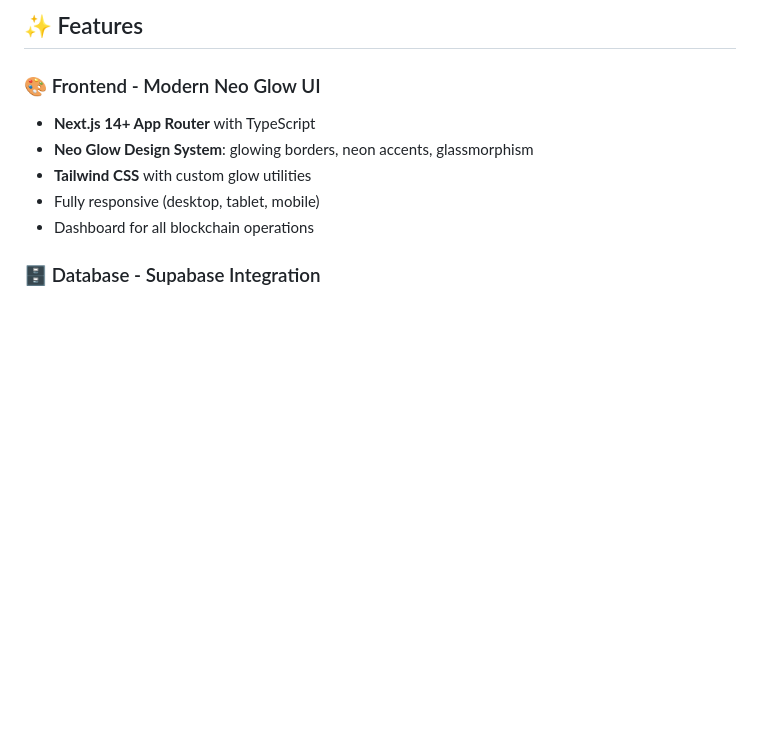
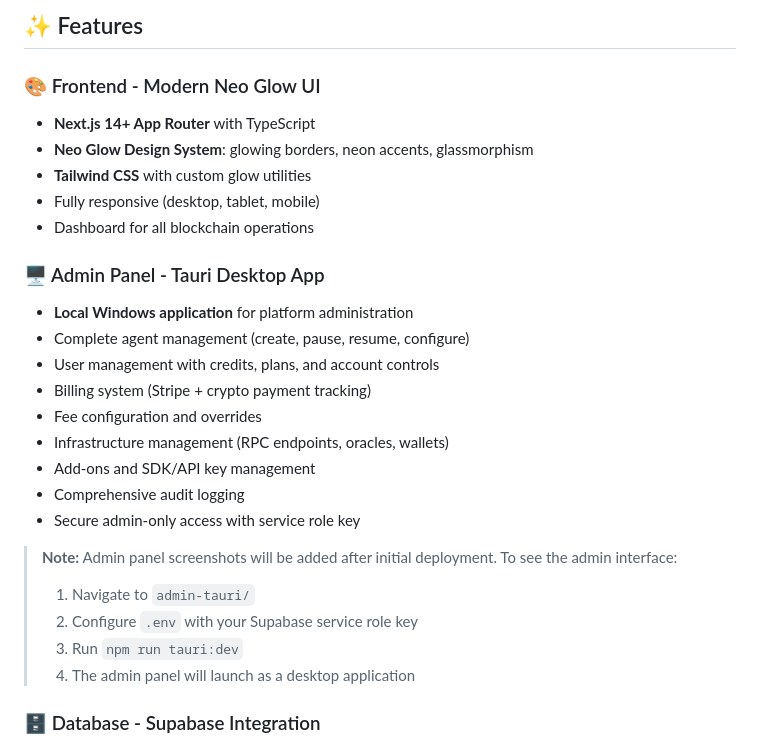
Before and after one commit to SMSDAO/Agentic, a Markdown page: README.md, the part around one of its changes. Rendered like a GitHub page; blank space fills up the shorter version.

```diff
--- a/README.md
+++ b/README.md
@@ -15,6 +15,23 @@ A comprehensive full-stack Web3 platform featuring Neo Glow design, AI-powered a
 - **Tailwind CSS** with custom glow utilities
 - Fully responsive (desktop, tablet, mobile)
 - Dashboard for all blockchain operations
+
+### 🖥️ Admin Panel - Tauri Desktop App
+- **Local Windows application** for platform administration
+- Complete agent management (create, pause, resume, configure)
+- User management with credits, plans, and account controls
+- Billing system (Stripe + crypto payment tracking)
+- Fee configuration and overrides
+- Infrastructure management (RPC endpoints, oracles, wallets)
+- Add-ons and SDK/API key management
+- Comprehensive audit logging
+- Secure admin-only access with service role key
+
+> **Note:** Admin panel screenshots will be added after initial deployment. To see the admin interface:
+> 1. Navigate to `admin-tauri/`
+> 2. Configure `.env` with your Supabase service role key
+> 3. Run `npm run tauri:dev`
+> 4. The admin panel will launch as a desktop application
 
 ### 🗄️ Database - Supabase Integration
 - Real-time database with PostgreSQL
```
Also changed, not shown: other parts of README.md (+81 -0 lines).
